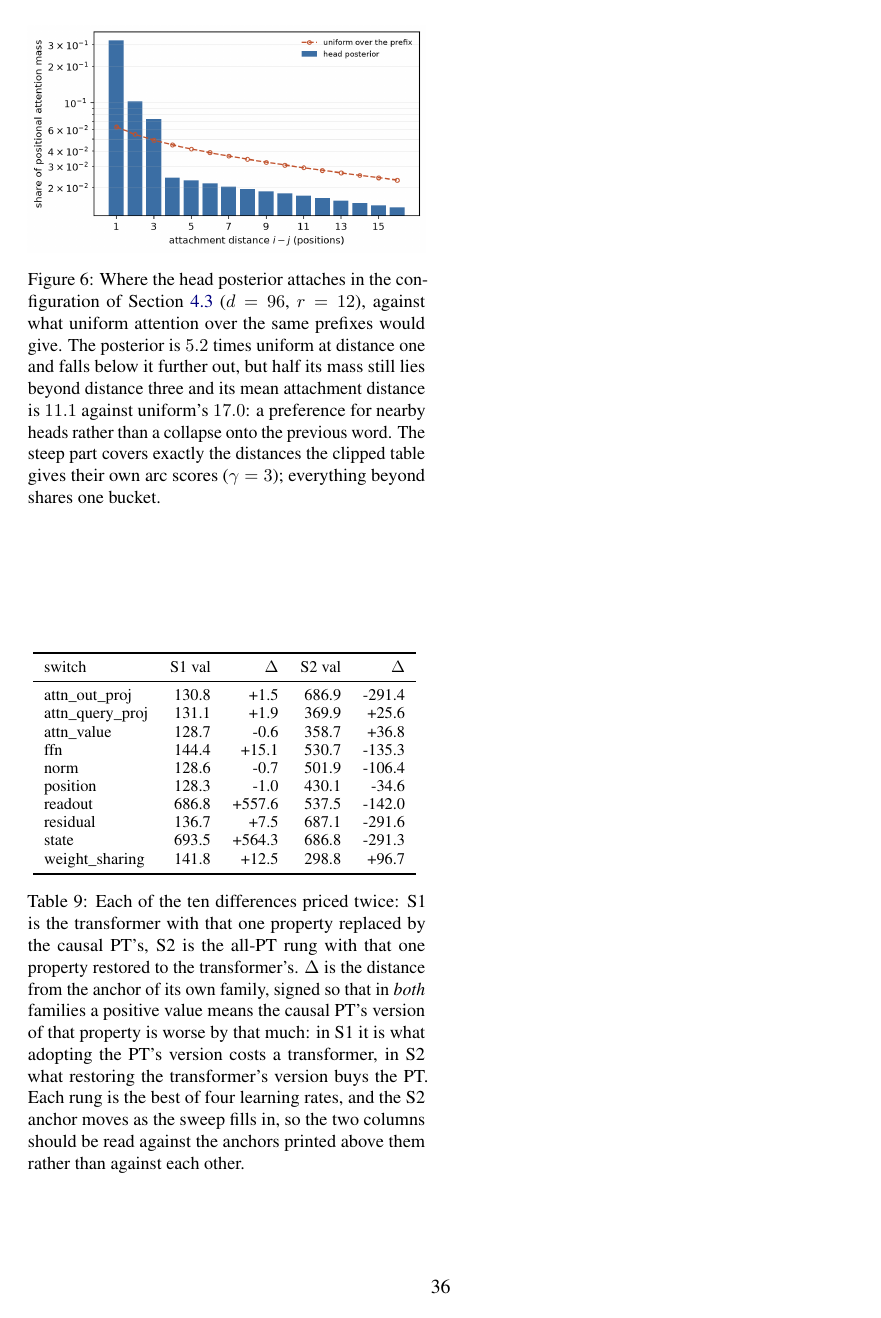
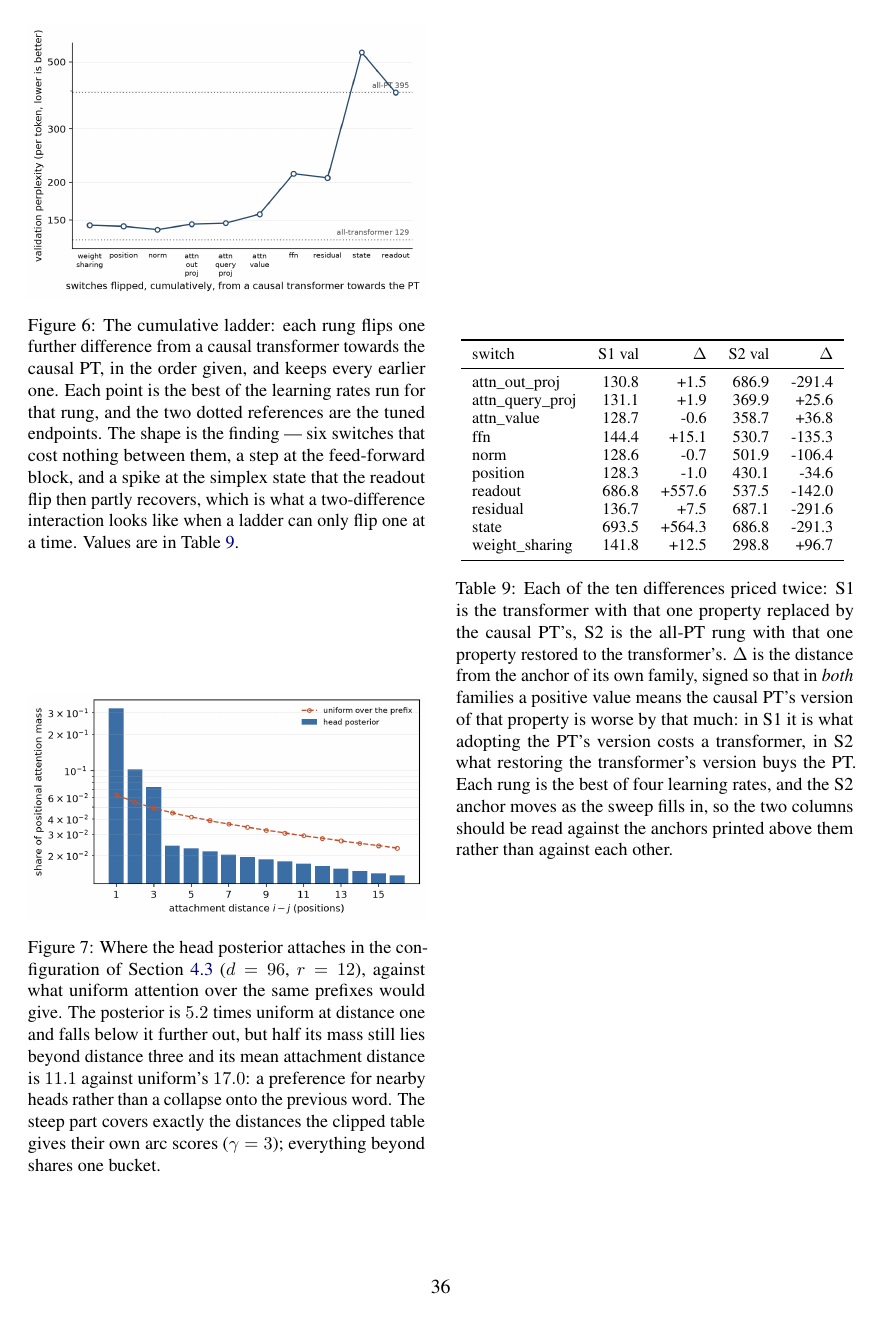
Before and after one commit to b3ly4ck/probabilistic-transformer-experiments, a LaTeX paper (paper/main.tex, which reads paper/sections/04_experiments.tex): page 36 of 37. Compiled offline with pdfLaTeX.

Commit message:
v1.17.0 [add]: the switch-ladder figure, redrawn and finally in the paper
It was being generated on every report run and included nowhere -- and it was drawn with the
scaling helper, which forces a logarithmic x-axis. A count of switches from 1 to 10 on a log
axis puts rungs 1 and 2 a third of the plot apart and rungs 9 and 10 almost on top of each
other, so the shape the figure exists to show was distorted, and the spike at rung 9 ran off
the top of the axes.

src.analysis.plot_ladder draws it properly: linear in the rung index, the name of the switch
flipped under each tick so the reader does not have to hold the order in their head, a
logarithmic y-axis because the ladder spans 130 to 700, and both tuned endpoints as dotted
references so the cliff can be read against the span it is a fraction of.

The caption carries no numbers -- three rungs are still missing their top learning rate, so the
figure will move -- and points at the table instead. The section's TODO narrows to that and the
S2 column.

Co-Authored-By: Claude Opus 5 <noreply@anthropic.com>

```diff
--- a/paper/sections/04_experiments.tex
+++ b/paper/sections/04_experiments.tex
@@ -453,3 +455,15 @@ full learning-rate sweep}
+\begin{figure}[t]
+\centering
+\includegraphics[width=\columnwidth]{figures/fig_switch_ladder.png}
+\caption{The cumulative ladder: each rung flips one further difference from a causal
+transformer towards the causal PT, in the order given, and keeps every earlier one. Each point
+is the best of the learning rates run for that rung, and the two dotted references are the
+tuned endpoints. The shape is the finding --- six switches that cost nothing between them, a
+step at the feed-forward block, and a spike at the simplex state that the readout flip then
+partly recovers, which is what a two-difference interaction looks like when a ladder can only
+flip one at a time. Values are in \Cref{tab:switches}.}
+\label{fig:ladder}
+\end{figure}
 
 \paragraph{Exact vs.\ mean-field readout.}
 \label{sec:exp3}
```
Also changed, not shown: paper/figures/table_globalhead.tex (+1 -0 lines), paper/figures/fig_switch_ladder.png, paper/sections/04_experiments.tex (6 more changed lines), 1 other file.
